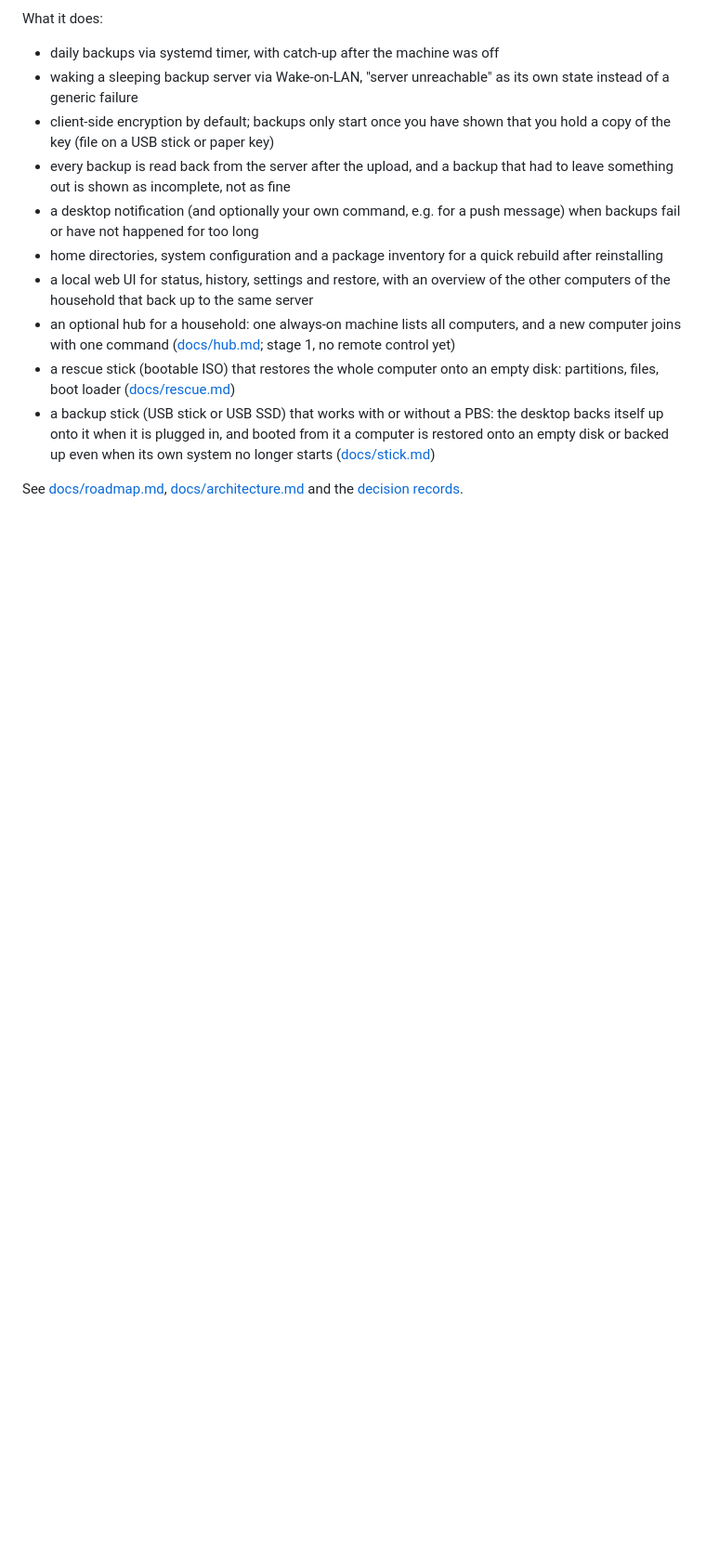
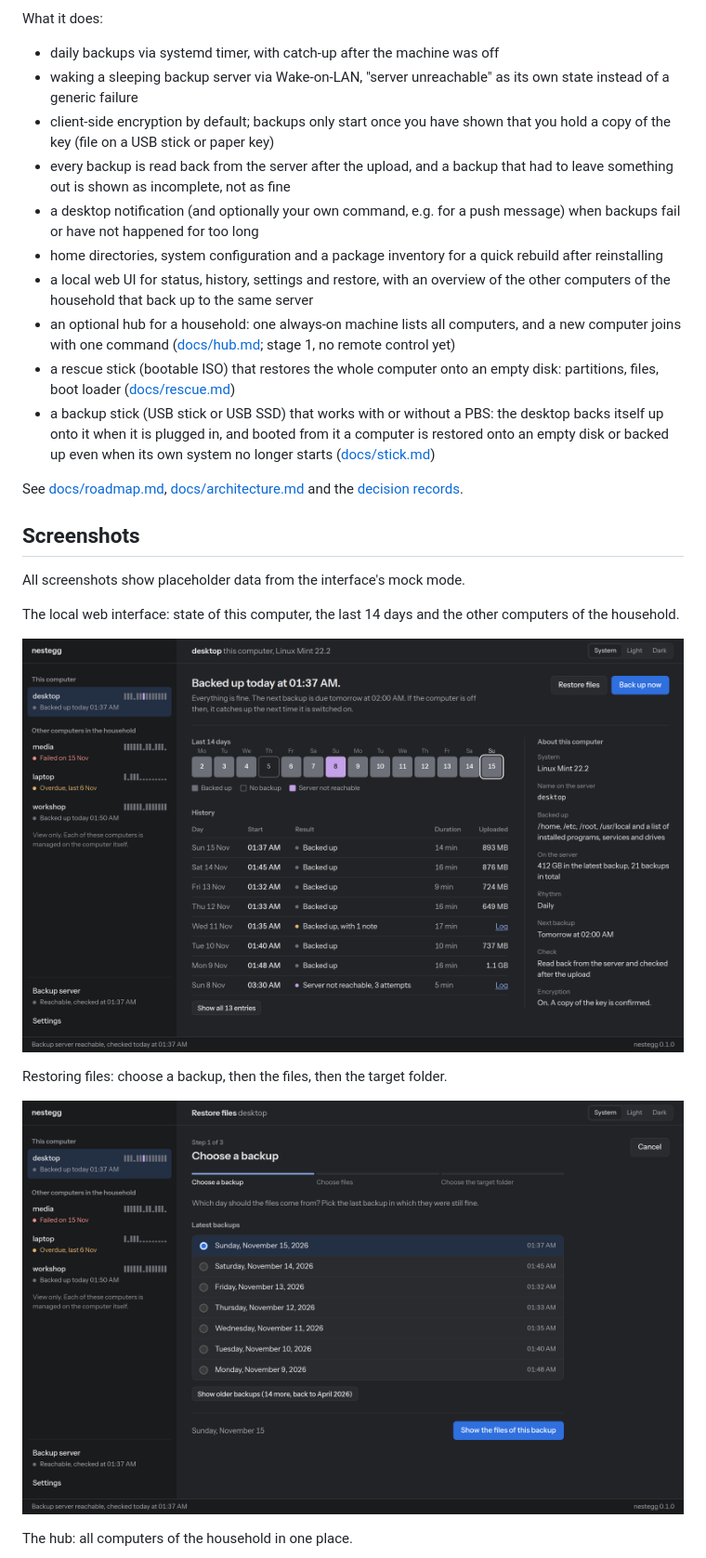
Before and after one commit to nestegg-backup/nestegg, a Markdown page: README.md, the part around one of its changes. Shown at 93% size. GitHub-like rendering; pictures changed too: docs/screenshots/overview.png (added), docs/screenshots/restore.png (added); blank space fills up the shorter version.

Commit message:
README: screenshots of the local interface and the hub
Taken from the mock mode of the interface, placeholder data only.

Co-Authored-By: Claude Fable 5.2 <noreply@anthropic.com>

```diff
--- a/README.md
+++ b/README.md
@@ -45,3 +45,18 @@ What it does:
 See [docs/roadmap.md](docs/roadmap.md), [docs/architecture.md](docs/architecture.md)
 and the [decision records](docs/decisions/).
 
+## Screenshots
+
+All screenshots show placeholder data from the interface's mock mode.
+
+The local web interface: state of this computer, the last 14 days and the
+other computers of the household.
+
+![Overview of one computer](docs/screenshots/overview.png)
+
+Restoring files: choose a backup, then the files, then the target folder.
+
+![Choosing a backup to restore from](docs/screenshots/restore.png)
+
+The hub: all computers of the household in one place.
+
```
Also changed, not shown: other parts of README.md (+6 -0 lines), docs/screenshots/hub-add-computer.png (added), docs/screenshots/hub.png (added).
